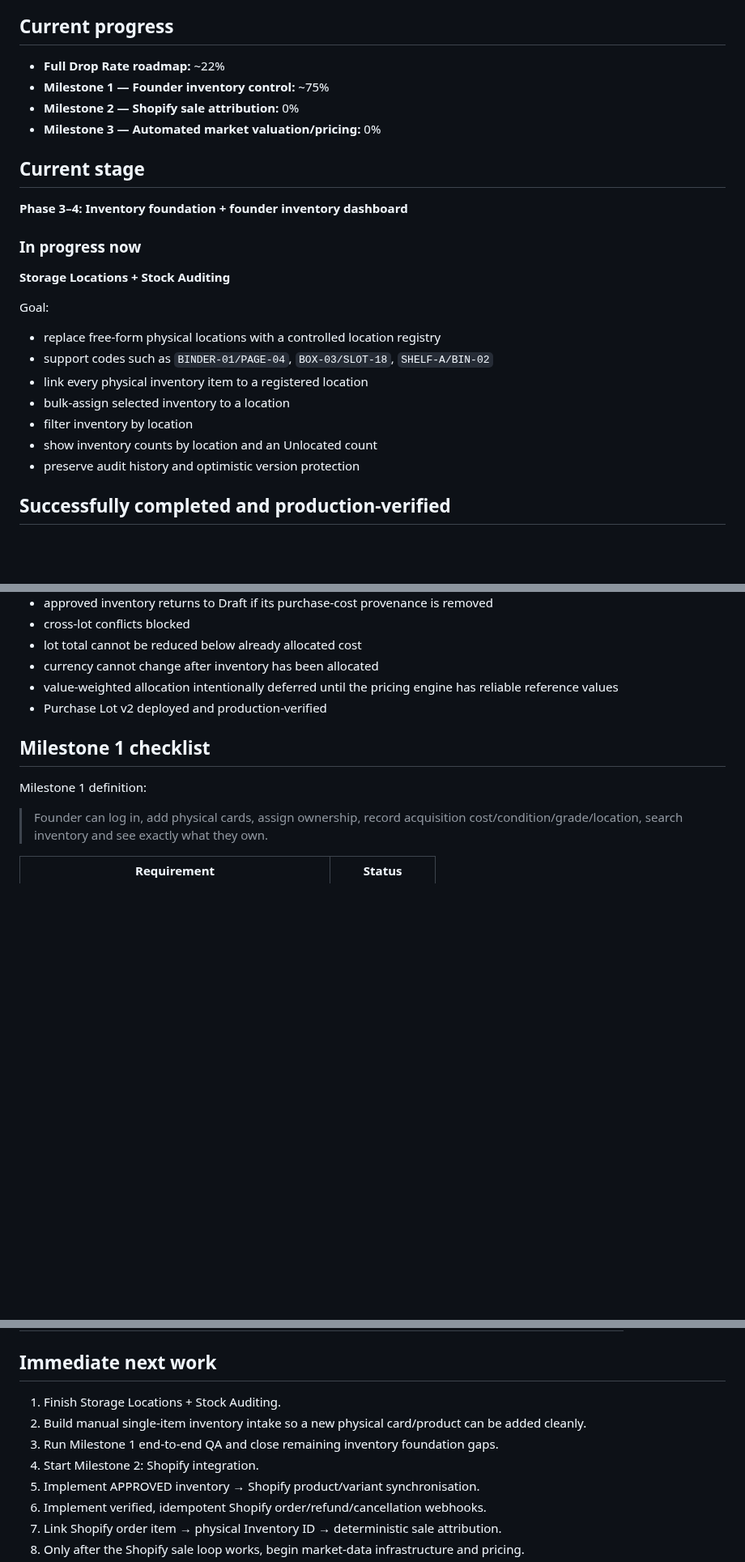
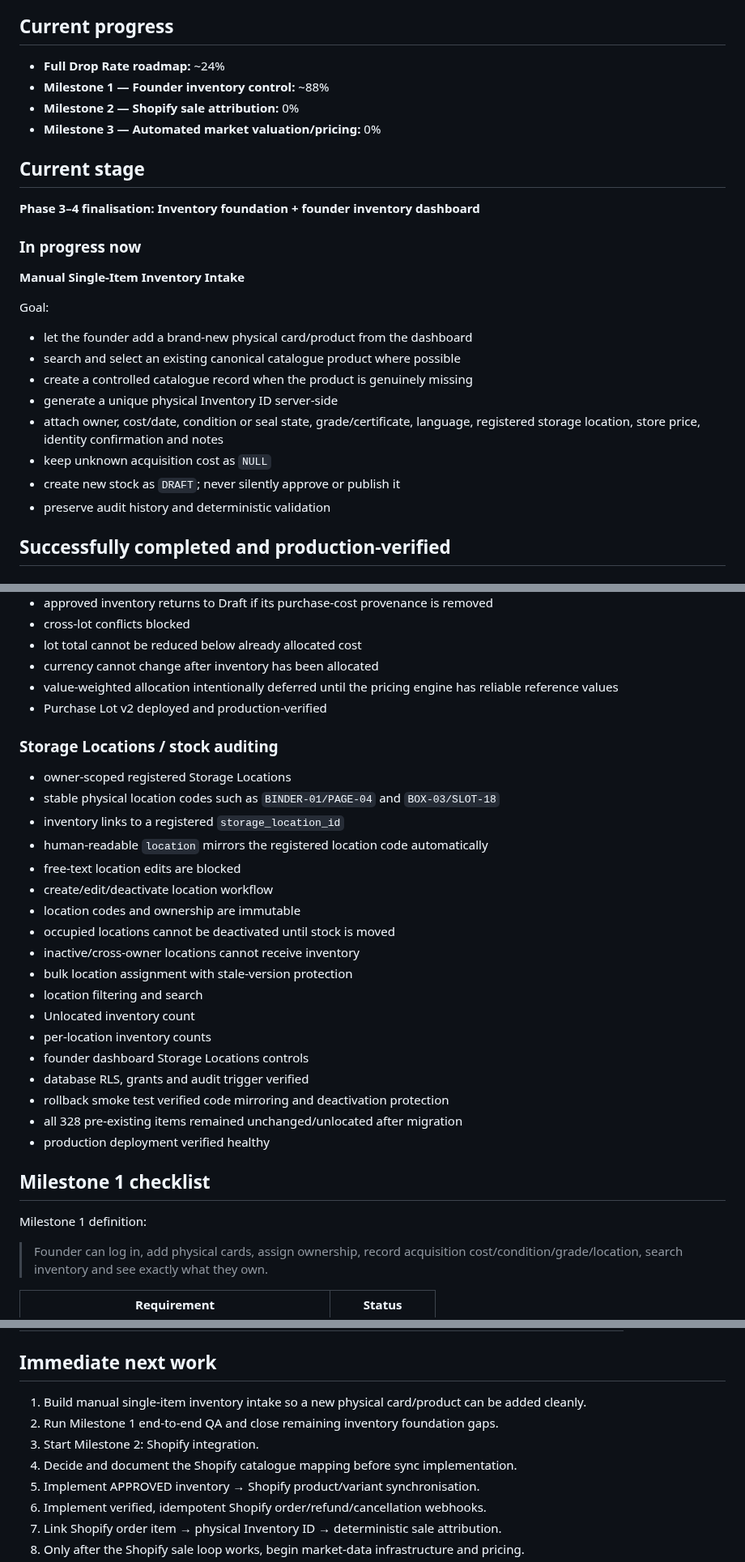
Before and after one commit to pulltheorytcg/drop-rate-backend, a Markdown page: BUILD_STATUS.md, 3 parts joined by grey strips. Shown at 81% size. GitHub-like rendering; blank space fills up the shorter version.

Commit message:
Update build status after storage locations launch

```diff
--- a/BUILD_STATUS.md
+++ b/BUILD_STATUS.md
@@ -8,27 +8,28 @@ Percentages are weighted estimates, not simple phase counts, and should be updat
 
 ## Current progress
 
-- **Full Drop Rate roadmap:** ~22%
-- **Milestone 1 — Founder inventory control:** ~75%
+- **Full Drop Rate roadmap:** ~24%
+- **Milestone 1 — Founder inventory control:** ~88%
 - **Milestone 2 — Shopify sale attribution:** 0%
 - **Milestone 3 — Automated market valuation/pricing:** 0%
 
 ## Current stage
 
-**Phase 3–4: Inventory foundation + founder inventory dashboard**
+**Phase 3–4 finalisation: Inventory foundation + founder inventory dashboard**
 
 ### In progress now
 
-**Storage Locations + Stock Auditing**
+**Manual Single-Item Inventory Intake**
 
 Goal:
-- replace free-form physical locations with a controlled location registry
-- support codes such as `BINDER-01/PAGE-04`, `BOX-03/SLOT-18`, `SHELF-A/BIN-02`
-- link every physical inventory item to a registered location
-- bulk-assign selected inventory to a location
-- filter inventory by location
-- show inventory counts by location and an Unlocated count
-- preserve audit history and optimistic version protection
+- let the founder add a brand-new physical card/product from the dashboard
+- search and select an existing canonical catalogue product where possible
+- create a controlled catalogue record when the product is genuinely missing
+- generate a unique physical Inventory ID server-side
+- attach owner, cost/date, condition or seal state, grade/certificate, language, registered storage location, store price, identity confirmation and notes
+- keep unknown acquisition cost as `NULL`
+- create new stock as `DRAFT`; never silently approve or publish it
+- preserve audit history and deterministic validation
 
 ## Successfully completed and production-verified
 
@@ -97,6 +97,26 @@ Goal:
 - value-weighted allocation intentionally deferred until the pricing engine has reliable reference values
 - Purchase Lot v2 deployed and production-verified
 
+### Storage Locations / stock auditing
+- owner-scoped registered Storage Locations
+- stable physical location codes such as `BINDER-01/PAGE-04` and `BOX-03/SLOT-18`
+- inventory links to a registered `storage_location_id`
+- human-readable `location` mirrors the registered location code automatically
+- free-text location edits are blocked
+- create/edit/deactivate location workflow
+- location codes and ownership are immutable
+- occupied locations cannot be deactivated until stock is moved
+- inactive/cross-owner locations cannot receive inventory
+- bulk location assignment with stale-version protection
+- location filtering and search
+- Unlocated inventory count
+- per-location inventory counts
+- founder dashboard Storage Locations controls
+- database RLS, grants and audit trigger verified
+- rollback smoke test verified code mirroring and deactivation protection
+- all 328 pre-existing items remained unchanged/unlocated after migration
+- production deployment verified healthy
+
 ## Milestone 1 checklist
 
 Milestone 1 definition:
@@ -142,10 +162,10 @@ Milestone 1 definition:
 
 ## Immediate next work
 
-1. Finish Storage Locations + Stock Auditing.
-2. Build manual single-item inventory intake so a new physical card/product can be added cleanly.
-3. Run Milestone 1 end-to-end QA and close remaining inventory foundation gaps.
-4. Start Milestone 2: Shopify integration.
+1. Build manual single-item inventory intake so a new physical card/product can be added cleanly.
+2. Run Milestone 1 end-to-end QA and close remaining inventory foundation gaps.
+3. Start Milestone 2: Shopify integration.
+4. Decide and document the Shopify catalogue mapping before sync implementation.
 5. Implement APPROVED inventory → Shopify product/variant synchronisation.
 6. Implement verified, idempotent Shopify order/refund/cancellation webhooks.
 7. Link Shopify order item → physical Inventory ID → deterministic sale attribution.
```
Also changed, not shown: other parts of BUILD_STATUS.md (+5 -6 lines).
